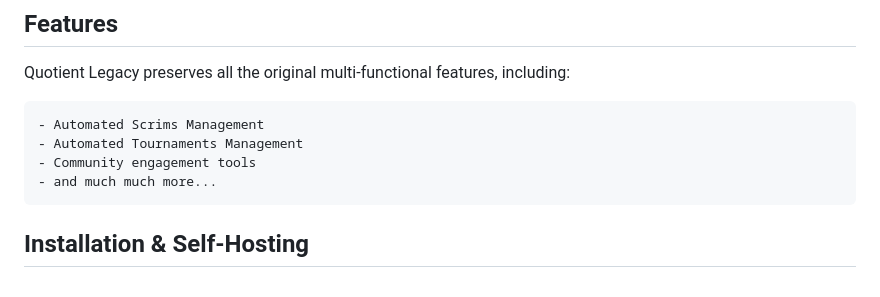
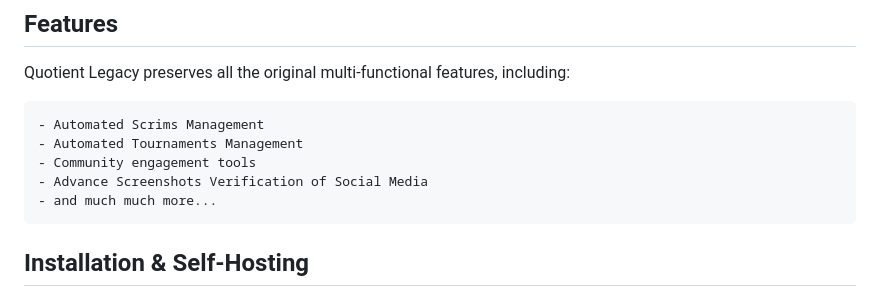
Before and after one commit to CycloneAddons/Quotient-Legacy, a Markdown page: README.md, the part around the change. Rendered like a GitHub page.

Commit message:
Add advanced screenshots verification feature
Added a new feature for advanced screenshots verification of social media.

````diff
--- a/README.md
+++ b/README.md
@@ -24,6 +24,7 @@ Quotient Legacy preserves all the original multi-functional features, including:
 - Automated Scrims Management
 - Automated Tournaments Management
 - Community engagement tools
+- Advance Screenshots Verification of Social Media
 - and much much more...
 ```
 
````
